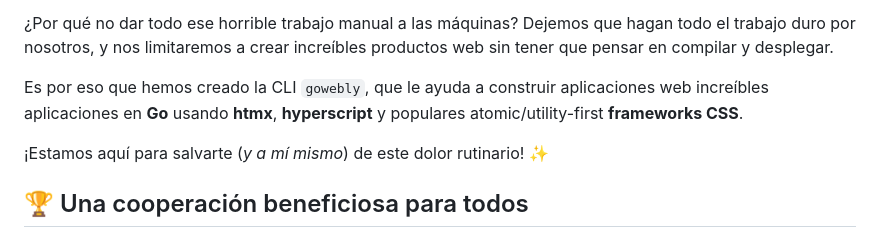
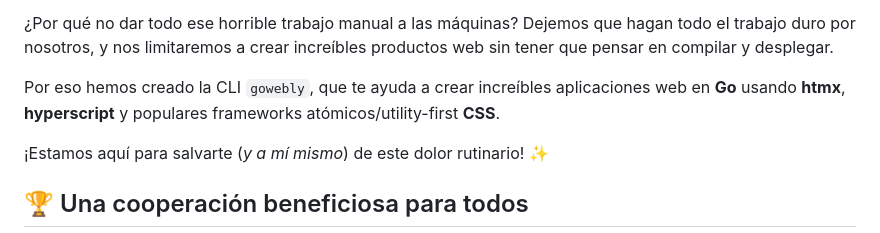
Before and after one commit to gowebly/gowebly, a Markdown page: README_ES.md, the part around the change. GitHub-like rendering.

```diff
--- a/README_ES.md
+++ b/README_ES.md
@@ -218,9 +218,9 @@ desarrollador de la tecnología.
 hagan todo el trabajo duro por nosotros, y nos limitaremos a crear
 increíbles productos web sin tener que pensar en compilar y desplegar.
 
-Es por eso que hemos creado la CLI `gowebly`, que le ayuda a construir
-aplicaciones web increíbles aplicaciones en **Go** usando **htmx**,
-**hyperscript** y populares atomic/utility-first **frameworks CSS**.
+Por eso hemos creado la CLI `gowebly`, que te ayuda a crear increíbles
+aplicaciones web en **Go** usando **htmx**, **hyperscript** y populares
+frameworks atómicos/utility-first **CSS**.
 
 ¡Estamos aquí para salvarte (_y a mí mismo_) de este dolor rutinario! ✨
 
```
Also changed, not shown: README.md (+1 -1 lines), README_RU.md (+1 -1 lines).
